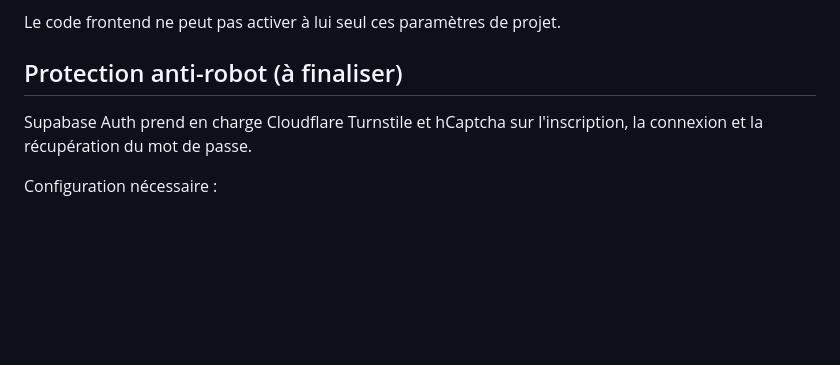
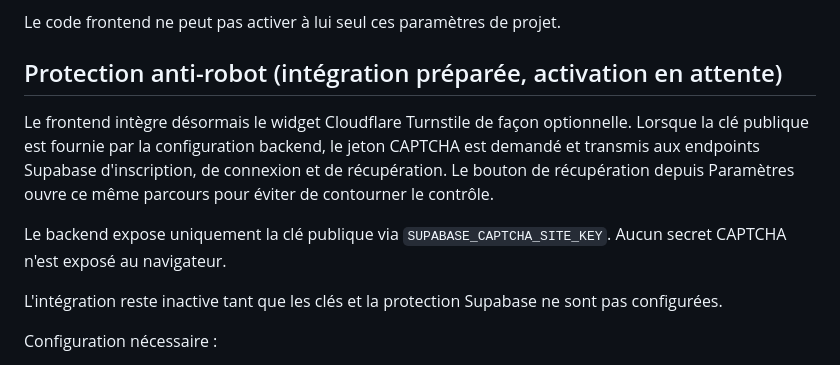
Before and after one commit to lioneldonald2009-ui/Justevivo, a Markdown page: docs/ACCOUNT_SECURITY_ROADMAP.md, the part around the change. Drawn GitHub-style; blank space fills up the shorter version.

Commit message:
Document Turnstile integration and activation prerequisites

```diff
--- a/docs/ACCOUNT_SECURITY_ROADMAP.md
+++ b/docs/ACCOUNT_SECURITY_ROADMAP.md
@@ -22,9 +22,13 @@ Ces modifications sont dans des branches séparées et ne sont pas encore déplo
 
 Le code frontend ne peut pas activer à lui seul ces paramètres de projet.
 
-## Protection anti-robot (à finaliser)
+## Protection anti-robot (intégration préparée, activation en attente)
 
-Supabase Auth prend en charge Cloudflare Turnstile et hCaptcha sur l'inscription, la connexion et la récupération du mot de passe.
+Le frontend intègre désormais le widget Cloudflare Turnstile de façon optionnelle. Lorsque la clé publique est fournie par la configuration backend, le jeton CAPTCHA est demandé et transmis aux endpoints Supabase d'inscription, de connexion et de récupération. Le bouton de récupération depuis Paramètres ouvre ce même parcours pour éviter de contourner le contrôle.
+
+Le backend expose uniquement la clé publique via `SUPABASE_CAPTCHA_SITE_KEY`. Aucun secret CAPTCHA n'est exposé au navigateur.
+
+L'intégration reste inactive tant que les clés et la protection Supabase ne sont pas configurées.
 
 Configuration nécessaire :
 - Créer un widget Turnstile ou hCaptcha.
```
